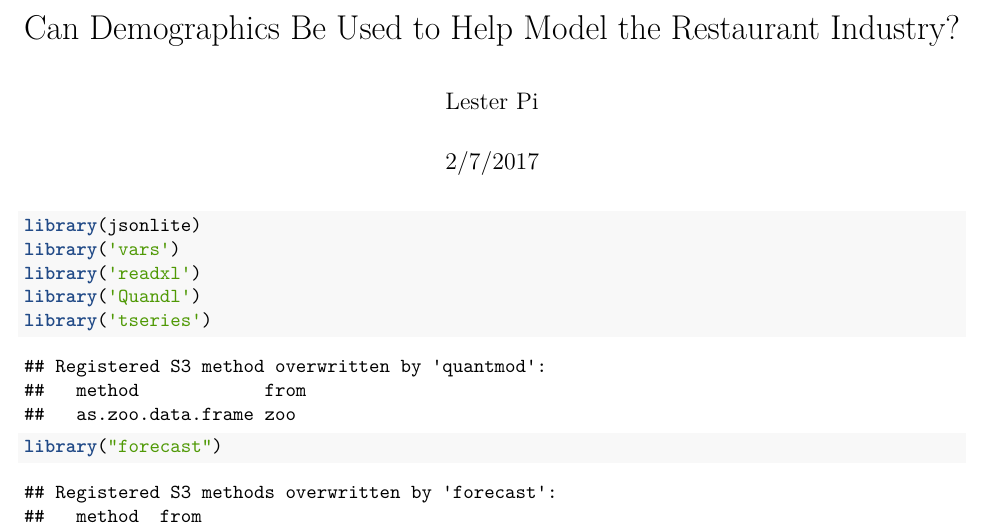
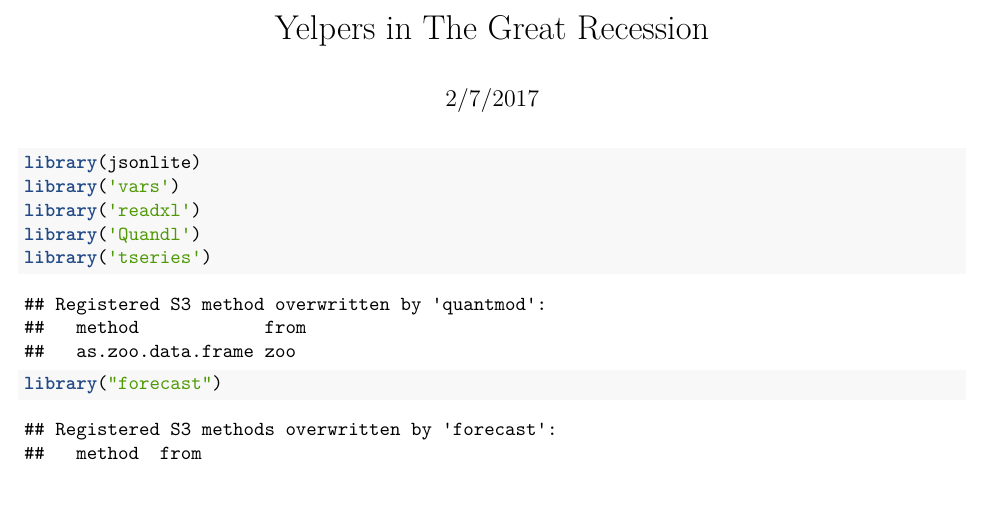
Before and after one commit to ljpi/yelp_challenge_9, an R Markdown document (yelp.Rmd): part of page 1 of 25, cut at the place of the change. Rendered offline with R 4.5, knitr and Pandoc, then LaTeX, with nearby package versions; some code elsewhere in the file could not run offline; common packages that the code uses without loading them are loaded.

Commit message:
before knit 3/6

```diff
--- a/yelp.Rmd
+++ b/yelp.Rmd
@@ -1,6 +1,5 @@
 ---
-title: "Can Demographics Be Used to Help Model the Restaurant Industry?"
-author: "Lester Pi"
+title: "Yelpers in The Great Recession"
 date: "2/7/2017"
 output:
   pdf_document: default
```
